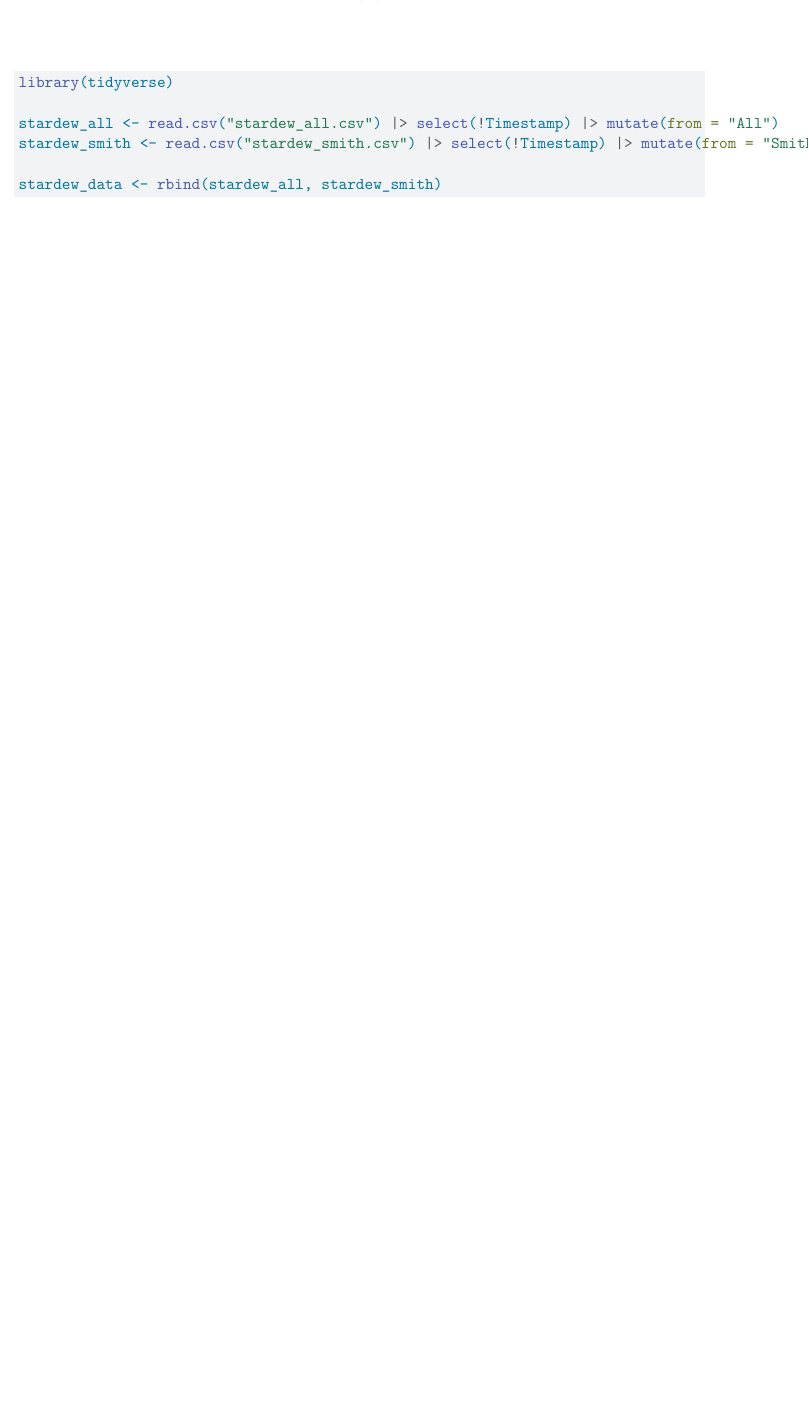
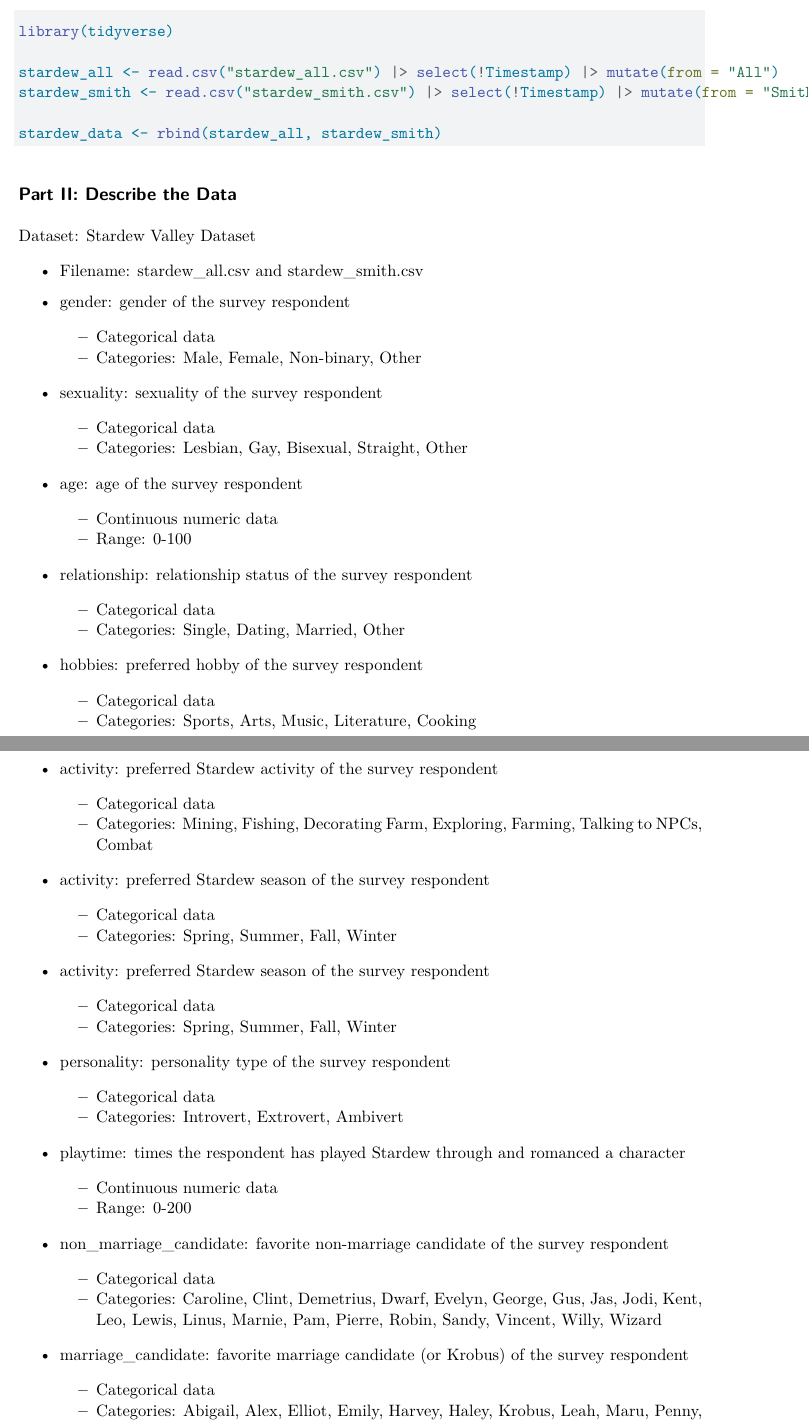
Before and after one commit to sydweisberg/csc293-final-project, a Quarto document (DataAppendix.qmd): part of the page before the commit and two parts of pages 1 and 2 of 2 after it, the two joined at a grey line, cut so that both start at the same text, the shorter picture padded with empty space. Rendered offline with R 4.5, knitr and Pandoc in place of Quarto, then LaTeX, with nearby package versions.

Commit message:
Finished data appendix

````diff
--- a/DataAppendix.qmd
+++ b/DataAppendix.qmd
@@ -12,3 +28,46 @@
 
 stardew_data <- rbind(stardew_all, stardew_smith)
 ```
+
+## Part II: Describe the Data
+
+Dataset: Stardew Valley Dataset
+
+- Filename: stardew_all.csv and stardew_smith.csv
+
+- gender: gender of the survey respondent
+  - Categorical data
+  - Categories: Male, Female, Non-binary, Other
+- sexuality: sexuality of the survey respondent
+  - Categorical data
+  - Categories: Lesbian, Gay, Bisexual, Straight, Other
+- age: age of the survey respondent
+  - Continuous numeric data
+  - Range: 0-100
+- relationship: relationship status of the survey respondent
+  - Categorical data
+  - Categories: Single, Dating, Married, Other
+- hobbies: preferred hobby of the survey respondent
+  - Categorical data
+  - Categories: Sports, Arts, Music, Literature, Cooking
+- activity: preferred Stardew activity of the survey respondent
+  - Categorical data
+  - Categories: Mining, Fishing, Decorating Farm, Exploring, Farming, Talking to NPCs, Combat
+- activity: preferred Stardew season of the survey respondent
+  - Categorical data
+  - Categories: Spring, Summer, Fall, Winter
+- activity: preferred Stardew season of the survey respondent
+  - Categorical data
+  - Categories: Spring, Summer, Fall, Winter
+- personality: personality type of the survey respondent
+  - Categorical data
+  - Categories: Introvert, Extrovert, Ambivert
+- playtime: times the respondent has played Stardew through and romanced a character
+  - Continuous numeric data
+  - Range: 0-200
+- non_marriage_candidate: favorite non-marriage candidate of the survey respondent
+  - Categorical data
+  - Categories: Caroline, Clint, Demetrius, Dwarf, Evelyn, George, Gus, Jas, Jodi, Kent, Leo, Lewis, Linus, Marnie, Pam, Pierre, Robin, Sandy, Vincent, Willy, Wizard
+- marriage_candidate: favorite marriage candidate (or Krobus) of the survey respondent
+  - Categorical data
+  - Categories: Abigail, Alex, Elliot, Emily, Harvey, Haley, Krobus, Leah, Maru, Penny, Sam, Sebastian, Shane
````
Also changed, not shown: DataAppendix.pdf (added), DataAppendix.qmd (26 more changed lines).
